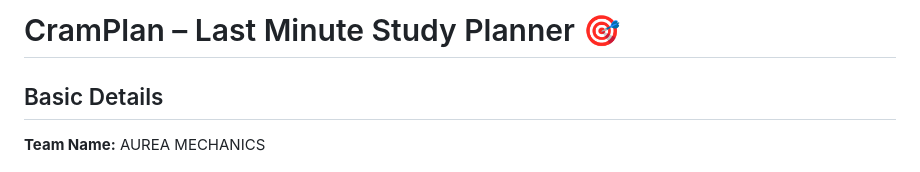
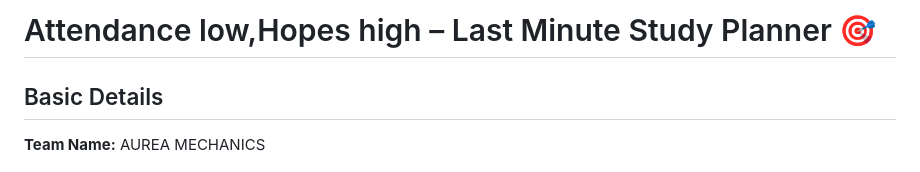
Before and after one commit to aureamechanics/AttendancelowHopeshigh, a Markdown page: README.md, the part around the change. GitHub-like rendering.

```diff
--- a/README.md
+++ b/README.md
@@ -1,4 +1,4 @@
-# CramPlan – Last Minute Study Planner 🎯
+# Attendance low,Hopes high – Last Minute Study Planner 🎯
 
 ## Basic Details
 **Team Name:** AUREA MECHANICS
```
